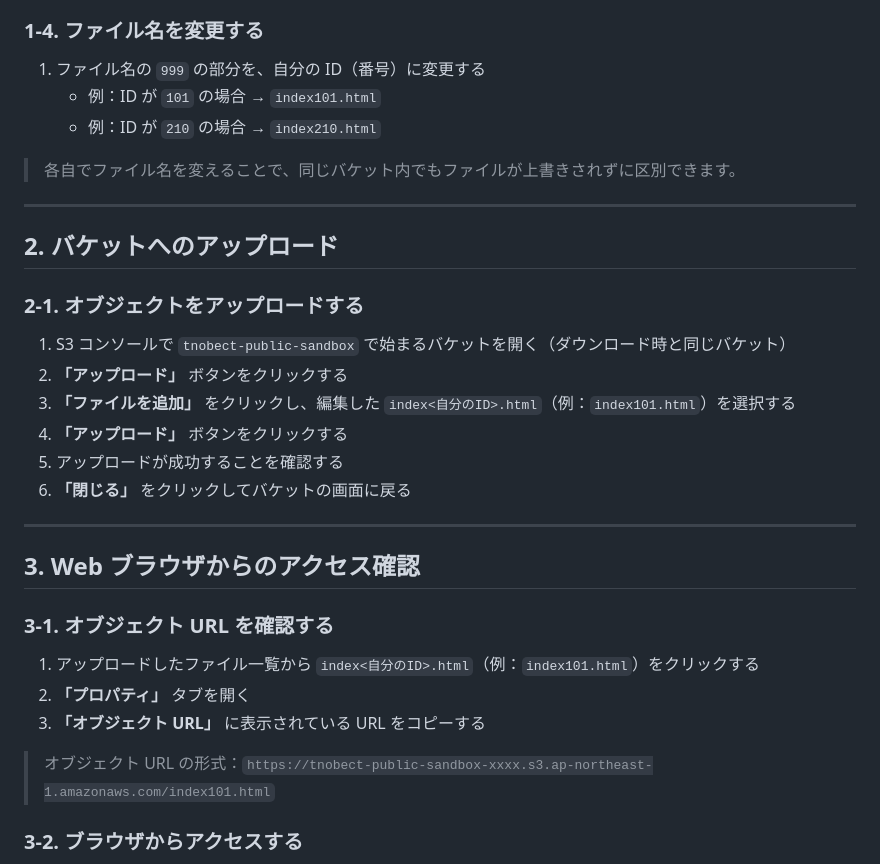
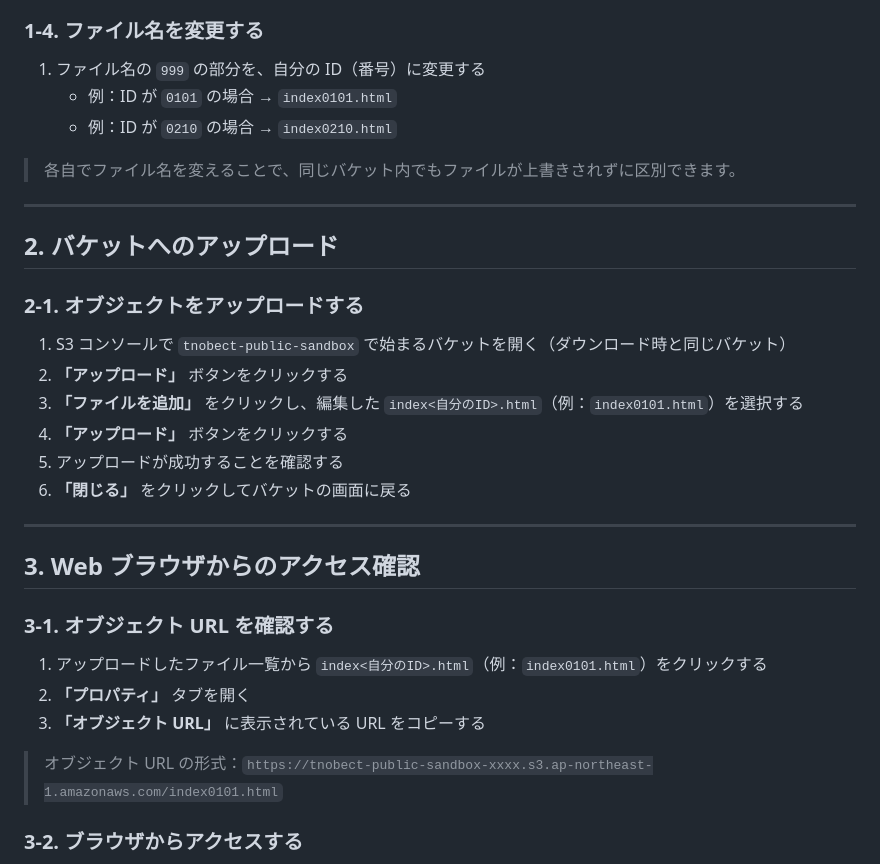
Before and after one commit to tetsuo-nobe/aws-basic, a Markdown page: s3/README.md, the part around the change. Rendered like a GitHub page.

```diff
--- a/s3/README.md
+++ b/s3/README.md
@@ -49,8 +49,8 @@
 ### 1-4. ファイル名を変更する
 
 1. ファイル名の `999` の部分を、自分の ID（番号）に変更する
-    - 例：ID が `101` の場合 → `index101.html`
-    - 例：ID が `210` の場合 → `index210.html`
+    - 例：ID が `0101` の場合 → `index0101.html`
+    - 例：ID が `0210` の場合 → `index0210.html`
 
 > 各自でファイル名を変えることで、同じバケット内でもファイルが上書きされずに区別できます。
 
@@ -62,7 +62,7 @@
 
 1. S3 コンソールで `tnobect-public-sandbox` で始まるバケットを開く（ダウンロード時と同じバケット）
 2. **「アップロード」** ボタンをクリックする
-3. **「ファイルを追加」** をクリックし、編集した `index<自分のID>.html`（例：`index101.html`）を選択する
+3. **「ファイルを追加」** をクリックし、編集した `index<自分のID>.html`（例：`index0101.html`）を選択する
 4. **「アップロード」** ボタンをクリックする
 5. アップロードが成功することを確認する
 6. **「閉じる」** をクリックしてバケットの画面に戻る
@@ -73,11 +73,11 @@
 
 ### 3-1. オブジェクト URL を確認する
 
-1. アップロードしたファイル一覧から `index<自分のID>.html`（例：`index101.html`）をクリックする
+1. アップロードしたファイル一覧から `index<自分のID>.html`（例：`index0101.html`）をクリックする
 2. **「プロパティ」** タブを開く
 3. **「オブジェクト URL」** に表示されている URL をコピーする
 
-> オブジェクト URL の形式：`https://tnobect-public-sandbox-xxxx.s3.ap-northeast-1.amazonaws.com/index101.html`
+> オブジェクト URL の形式：`https://tnobect-public-sandbox-xxxx.s3.ap-northeast-1.amazonaws.com/index0101.html`
 
 ### 3-2. ブラウザからアクセスする
 
```
